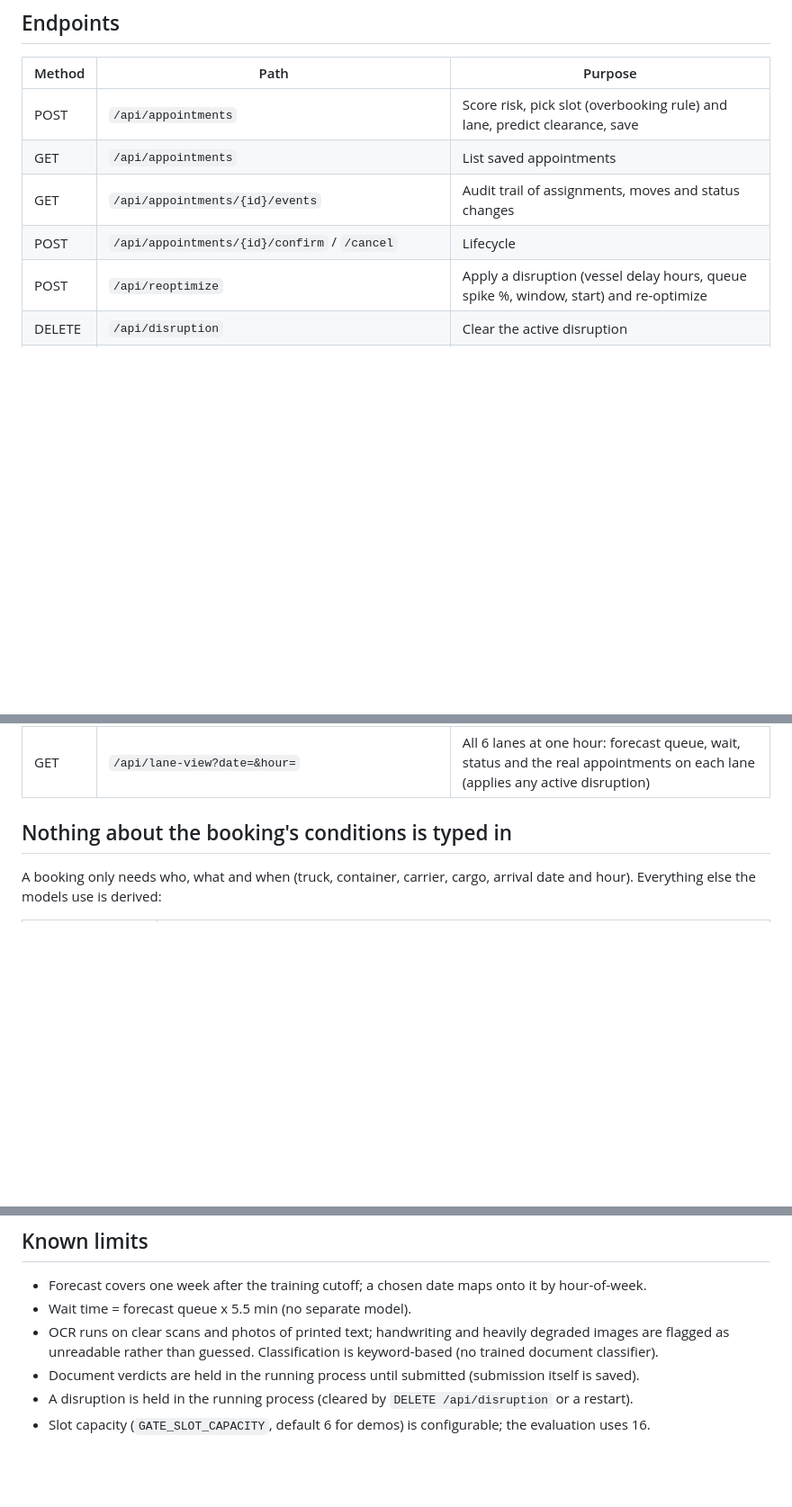
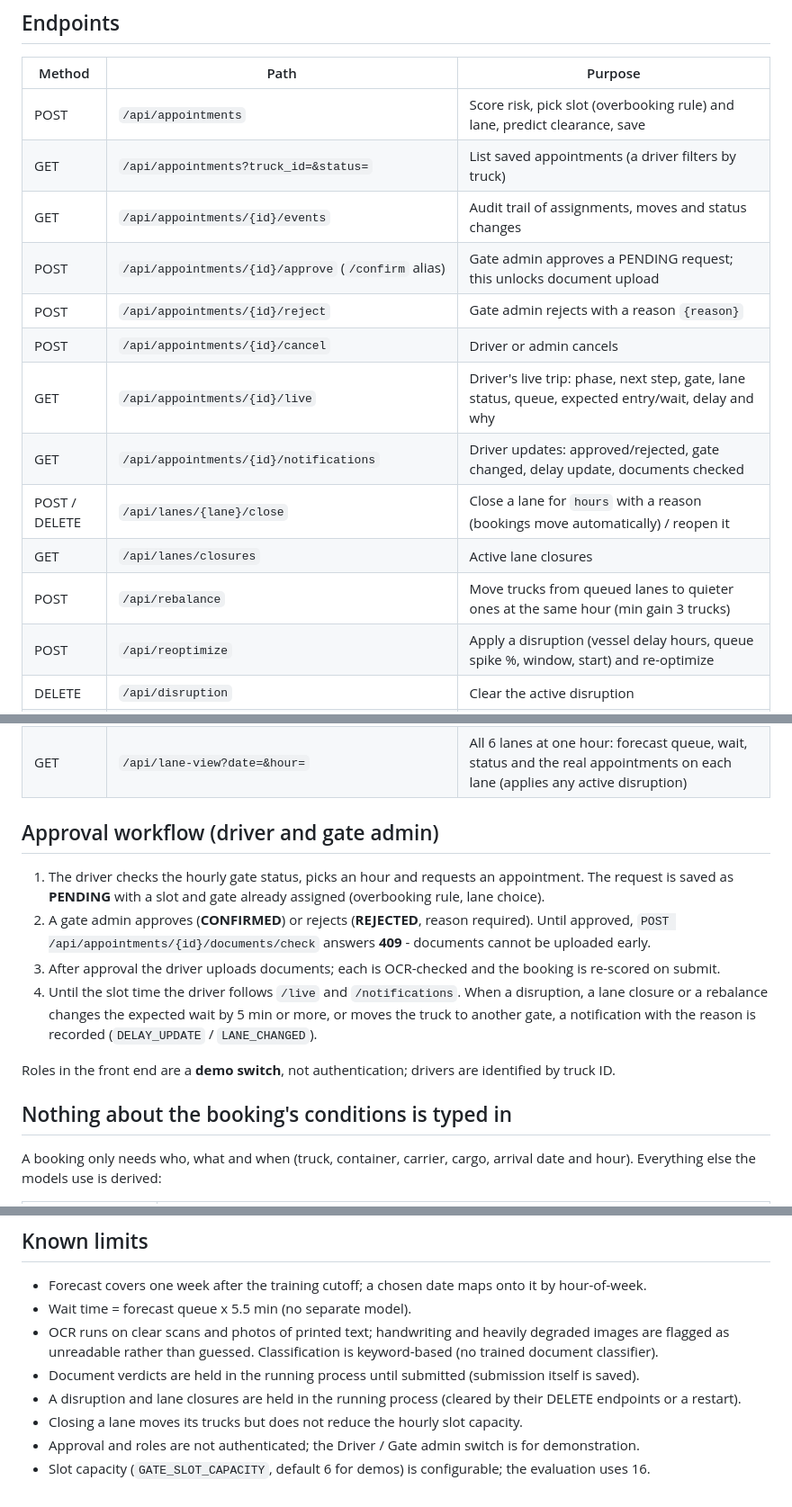
Before and after one commit to IsuJayasinghe/Final-Research, a Markdown page: backend/gate/README.md, 3 parts joined by grey strips. Shown at 90% size. Rendered like a GitHub page; blank space fills up the shorter version.

Commit message:
docs: approval workflow, live trip and lane-closure endpoints

```diff
--- a/backend/gate/README.md
+++ b/backend/gate/README.md
@@ -17,9 +17,16 @@ runs the component standalone.
 | Method | Path | Purpose |
 |---|---|---|
 | POST | `/api/appointments` | Score risk, pick slot (overbooking rule) and lane, predict clearance, save |
-| GET | `/api/appointments` | List saved appointments |
+| GET | `/api/appointments?truck_id=&status=` | List saved appointments (a driver filters by truck) |
 | GET | `/api/appointments/{id}/events` | Audit trail of assignments, moves and status changes |
-| POST | `/api/appointments/{id}/confirm` / `/cancel` | Lifecycle |
+| POST | `/api/appointments/{id}/approve` (`/confirm` alias) | Gate admin approves a PENDING request; this unlocks document upload |
+| POST | `/api/appointments/{id}/reject` | Gate admin rejects with a reason `{reason}` |
+| POST | `/api/appointments/{id}/cancel` | Driver or admin cancels |
+| GET | `/api/appointments/{id}/live` | Driver's live trip: phase, next step, gate, lane status, queue, expected entry/wait, delay and why |
+| GET | `/api/appointments/{id}/notifications` | Driver updates: approved/rejected, gate changed, delay update, documents checked |
+| POST / DELETE | `/api/lanes/{lane}/close` | Close a lane for `hours` with a reason (bookings move automatically) / reopen it |
+| GET | `/api/lanes/closures` | Active lane closures |
+| POST | `/api/rebalance` | Move trucks from queued lanes to quieter ones at the same hour (min gain 3 trucks) |
 | POST | `/api/reoptimize` | Apply a disruption (vessel delay hours, queue spike %, window, start) and re-optimize |
 | DELETE | `/api/disruption` | Clear the active disruption |
 | GET | `/api/slots?date=` | Hourly slot load: bookings, expected arrivals, capacity, forecast wait |
@@ -35,6 +42,18 @@ runs the component standalone.
 | GET | `/api/congestion?at=` | Per-lane forecast queue and wait for a chosen hour |
 | GET | `/api/congestion/profile?date=` | Forecast congestion for each of the 24 hours (worst-lane queue, wait, normal/busy/congested, bookings) |
 | GET | `/api/lane-view?date=&hour=` | All 6 lanes at one hour: forecast queue, wait, status and the real appointments on each lane (applies any active disruption) |
+
+## Approval workflow (driver and gate admin)
+1. The driver checks the hourly gate status, picks an hour and requests an appointment. The request is saved as
+   **PENDING** with a slot and gate already assigned (overbooking rule, lane choice).
+2. A gate admin approves (**CONFIRMED**) or rejects (**REJECTED**, reason required). Until approved,
+   `POST /api/appointments/{id}/documents/check` answers **409** - documents cannot be uploaded early.
+3. After approval the driver uploads documents; each is OCR-checked and the booking is re-scored on submit.
+4. Until the slot time the driver follows `/live` and `/notifications`. When a disruption, a lane closure or a
+   rebalance changes the expected wait by 5 min or more, or moves the truck to another gate, a notification with the
+   reason is recorded (`DELAY_UPDATE` / `LANE_CHANGED`).
+
+Roles in the front end are a **demo switch**, not authentication; drivers are identified by truck ID.
 
 ## Nothing about the booking's conditions is typed in
 A booking only needs who, what and when (truck, container, carrier, cargo, arrival date and hour). Everything else
@@ -148,5 +167,7 @@ Docs at `http://localhost:8000/docs`. Models are produced by `ml-models/gate/`.
 - OCR runs on clear scans and photos of printed text; handwriting and heavily degraded images are flagged as
   unreadable rather than guessed. Classification is keyword-based (no trained document classifier).
 - Document verdicts are held in the running process until submitted (submission itself is saved).
-- A disruption is held in the running process (cleared by `DELETE /api/disruption` or a restart).
+- A disruption and lane closures are held in the running process (cleared by their DELETE endpoints or a restart).
+- Closing a lane moves its trucks but does not reduce the hourly slot capacity.
+- Approval and roles are not authenticated; the Driver / Gate admin switch is for demonstration.
 - Slot capacity (`GATE_SLOT_CAPACITY`, default 6 for demos) is configurable; the evaluation uses 16.
```
